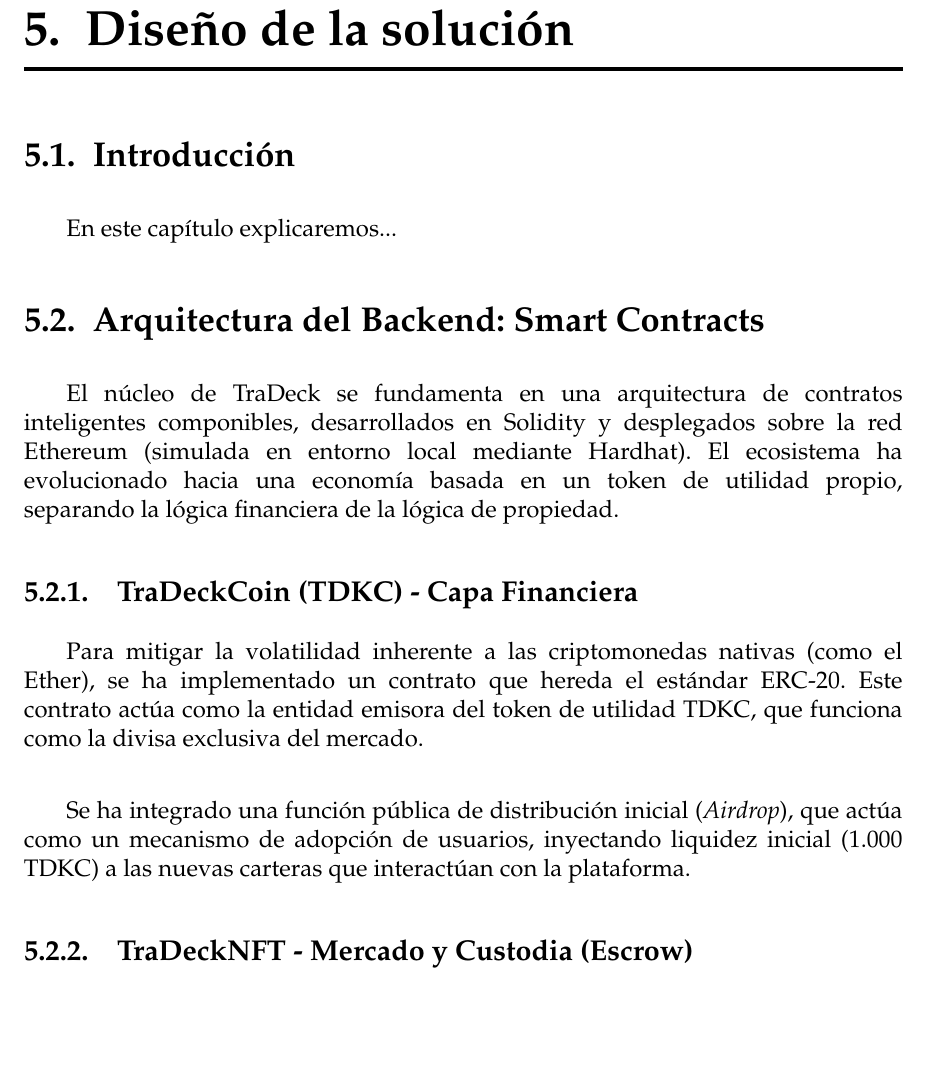
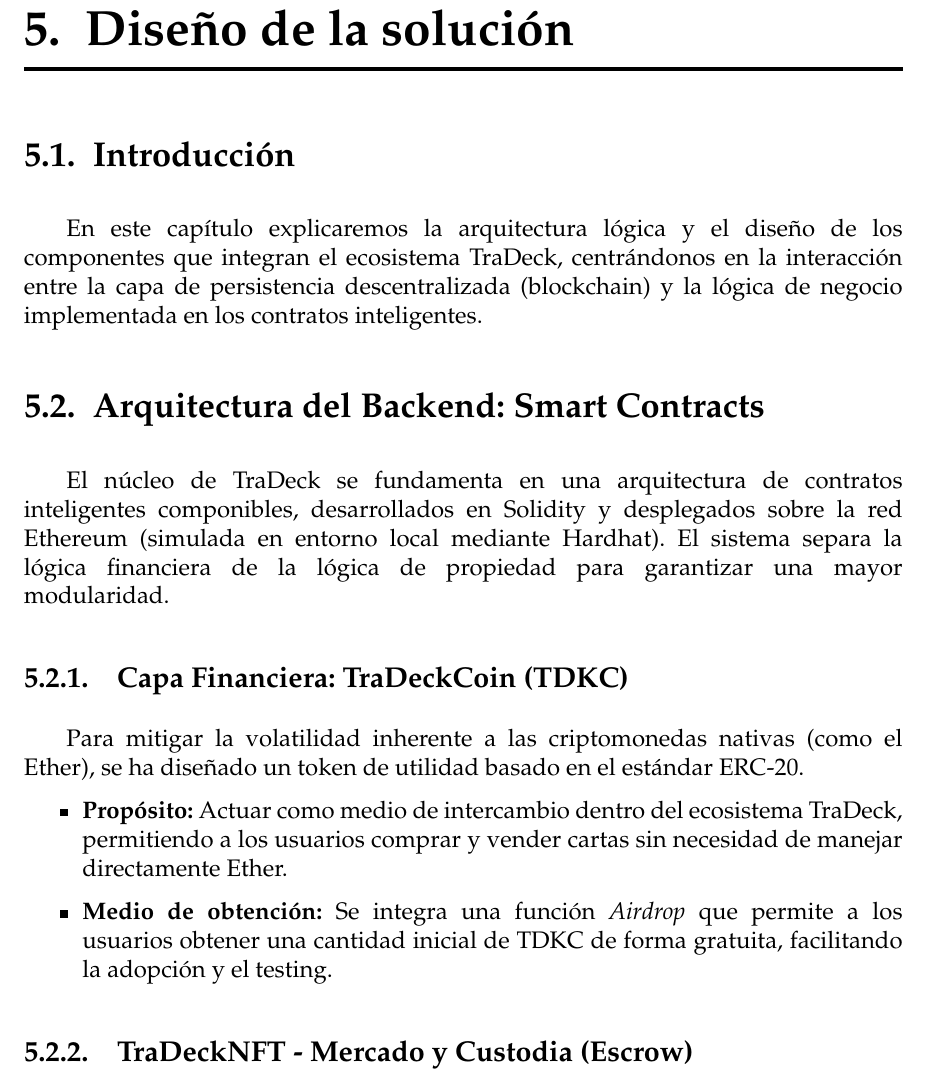
Before and after one commit to rafseggom/TraDeck, a LaTeX thesis (docs/memoria/memoria.tex, which reads docs/memoria/sections/04_Diseño.tex): part of page 21 of 27, cut so that both start at the same text, the shorter picture padded with empty space. Compiled offline with pdfLaTeX.

Commit message:
doc: diseño - Capa financiera

```diff
--- a/docs/memoria/sections/04_Diseño.tex
+++ b/docs/memoria/sections/04_Diseño.tex
@@ -1,15 +1,28 @@
 \chapter{Diseño de la solución}\label{cap:diseño}
 
 \section{Introducción}
-En este capítulo explicaremos...
+En este capítulo explicaremos la arquitectura lógica y el diseño de los componentes
+que integran el ecosistema TraDeck, centrándonos en la interacción entre la capa de
+persistencia descentralizada (blockchain) y la lógica de negocio implementada en los
+contratos inteligentes.
+
 
 \section{Arquitectura del Backend: Smart Contracts}
-El núcleo de TraDeck se fundamenta en una arquitectura de contratos inteligentes componibles, desarrollados en Solidity y desplegados sobre la red Ethereum (simulada en entorno local mediante Hardhat). El ecosistema ha evolucionado hacia una economía basada en un token de utilidad propio, separando la lógica financiera de la lógica de propiedad.
+El núcleo de TraDeck se fundamenta en una arquitectura de contratos inteligentes componibles,
+desarrollados en Solidity y desplegados sobre la red Ethereum (simulada en entorno local mediante Hardhat).
+El sistema separa la lógica financiera de la lógica de propiedad para garantizar una mayor modularidad.
 
-\subsection{TraDeckCoin (TDKC) - Capa Financiera}
-Para mitigar la volatilidad inherente a las criptomonedas nativas (como el Ether), se ha implementado un contrato que hereda el estándar ERC-20. Este contrato actúa como la entidad emisora del token de utilidad TDKC, que funciona como la divisa exclusiva del mercado. \\
+\subsection{Capa Financiera: TraDeckCoin (TDKC)}
+Para mitigar la volatilidad inherente a las criptomonedas nativas (como el Ether), se ha diseñado un
+token de utilidad basado en el estándar ERC-20.
 
-Se ha integrado una función pública de distribución inicial (\textit{Airdrop}), que actúa como un mecanismo de adopción de usuarios, inyectando liquidez inicial (1.000 TDKC) a las nuevas carteras que interactúan con la plataforma.
+\begin{itemize}
+    \item \textbf{Propósito:} Actuar como medio de intercambio dentro del ecosistema TraDeck, permitiendo a
+        los usuarios comprar y vender cartas sin necesidad de manejar directamente Ether.
+    \item \textbf{Medio de obtención:} Se integra una función \textit{Airdrop} que permite a los usuarios
+        obtener una cantidad inicial de TDKC de forma gratuita, facilitando la adopción y el testing.
+\end{itemize}
+
 
 \subsection{TraDeckNFT - Mercado y Custodia (Escrow)}
 El contrato principal hereda el estándar ERC-721 y gestiona tanto la emisión (\textit{Minting}) de los activos como su intercambio seguro. Para garantizar la confianza en un entorno P2P sin intermediarios humanos, se ha implementado un patrón de diseño de custodia o \textit{Escrow}. \\
```
